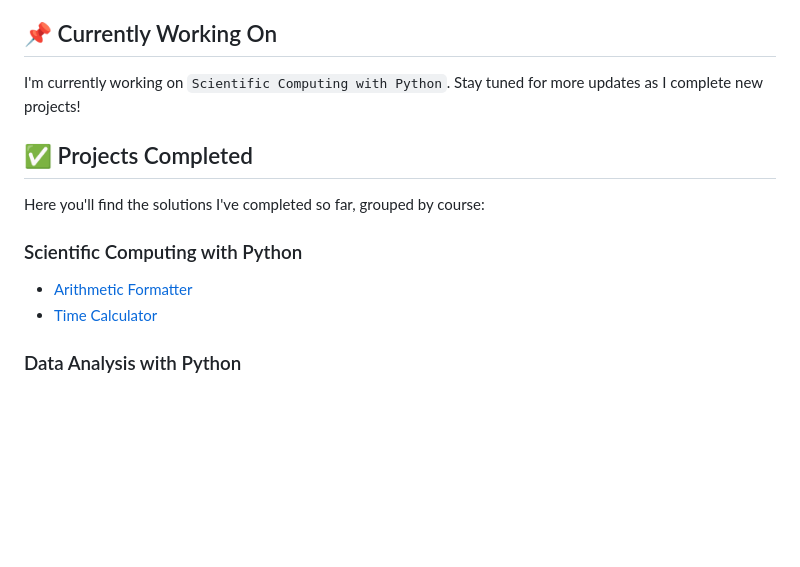
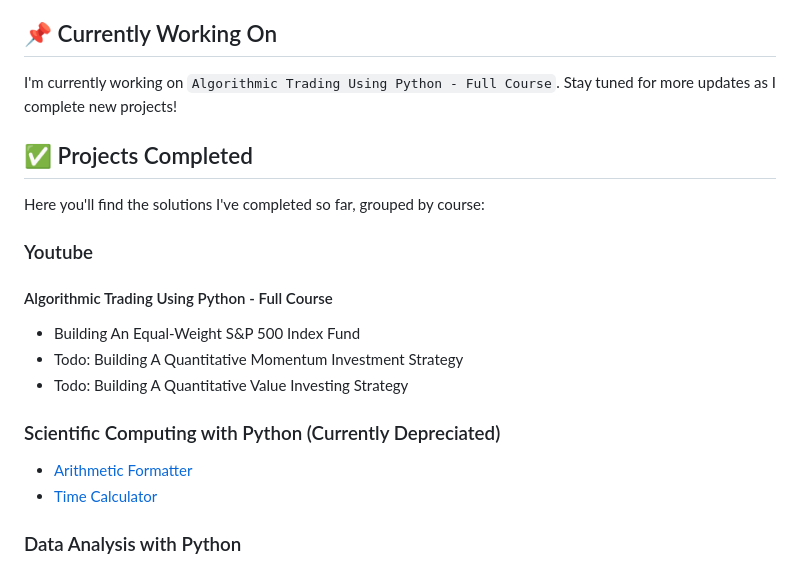
Before and after one commit to porrrq/freeCodeCamp-projects, a Markdown page: README.md, the part around the change. Drawn GitHub-style; blank space fills up the shorter version.

```diff
--- a/README.md
+++ b/README.md
@@ -4,16 +4,20 @@ Welcome to my repository showcasing my freeCodeCamp projects! This repository co
 
 
 ## 📌 Currently Working On
-I'm currently working on `Scientific Computing with Python`. Stay tuned for more updates as I complete new projects!
-
+I'm currently working on `Algorithmic Trading Using Python - Full Course`. Stay tuned for more updates as I complete new projects!
 
 ## ✅ Projects Completed
 Here you'll find the solutions I've completed so far, grouped by course:
 
-### Scientific Computing with Python
+### Youtube
+#### Algorithmic Trading Using Python - Full Course
+- Building An Equal-Weight S&P 500 Index Fund
+- Todo: Building A Quantitative Momentum Investment Strategy
+- Todo: Building A Quantitative Value Investing Strategy
+
+### Scientific Computing with Python (Currently Depreciated)
 - [Arithmetic Formatter](./Scientific%20Computing%20with%20Python/Arithmetic%20Formatter/report.ipynb)
 - [Time Calculator](./Scientific%20Computing%20with%20Python/Time%20Calculator/time_calculator.py)
-
 
 ### Data Analysis with Python
 - [Mean-Variance-Standard Deviation Calculator](./Data%20Analysis%20with%20Python/Mean-Variance-Standard%20Deviation%20Calculator/preview.png)
```
